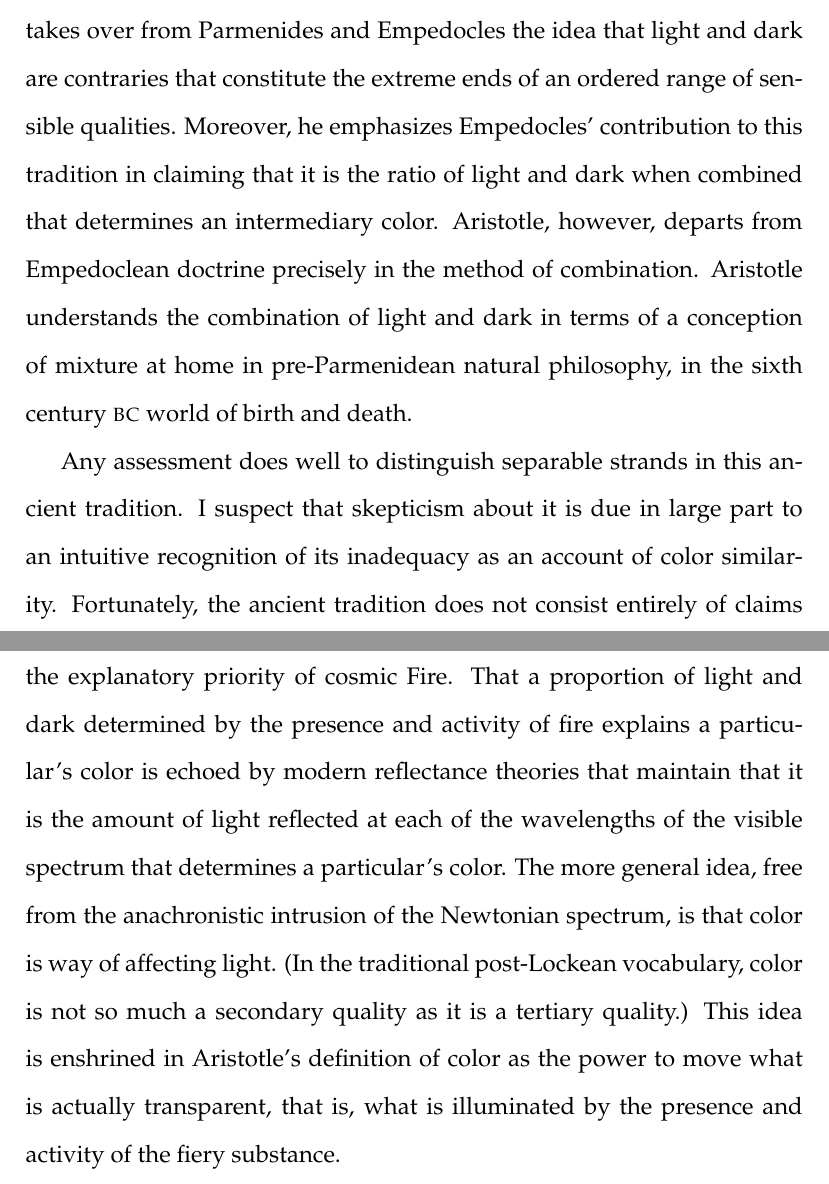
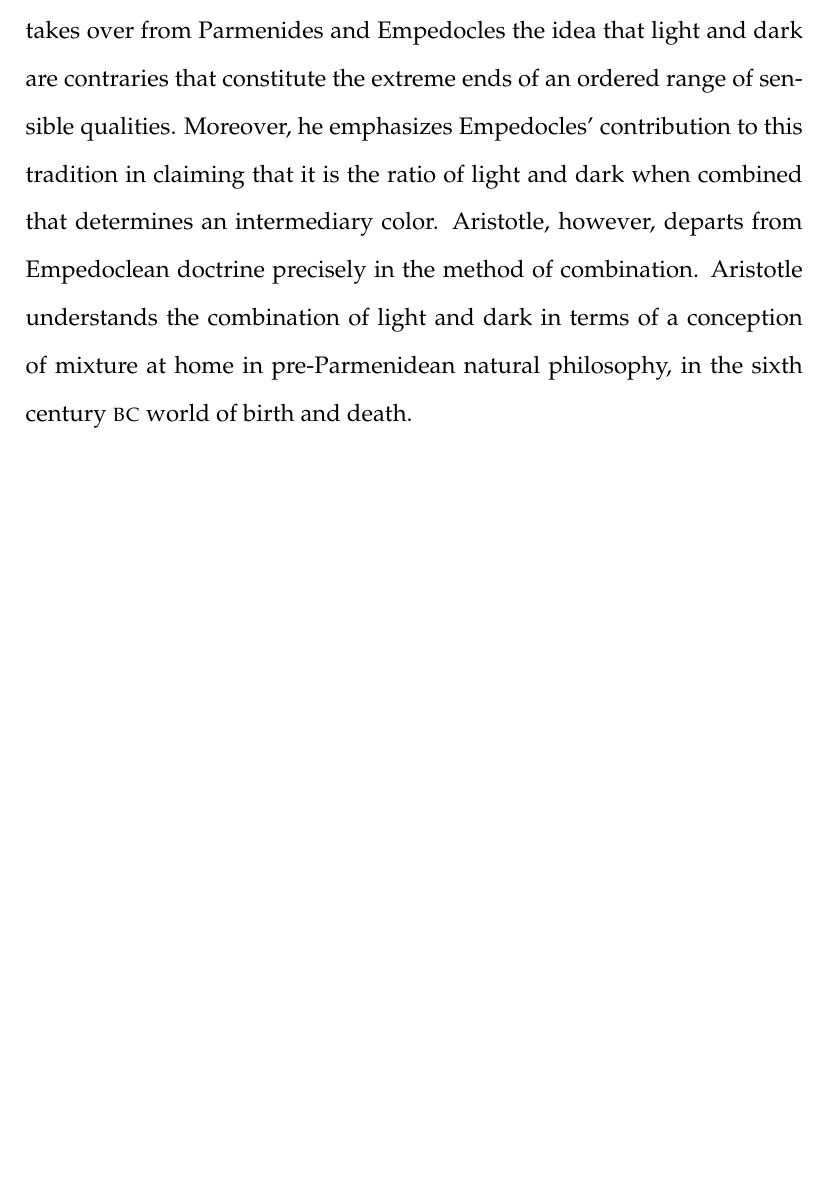
Before and after one commit to PhilGeek/formwithoutmatter, a LaTeX document (talk/generation/generation_talk.article.tex, which reads talk/generation/generation_talk.tex): two parts of pages 35 and 36 of 36 before the commit and part of page 35 of 35 after it, the two joined at a grey line, cut so that both start at the same text, the shorter picture padded with empty space. Compiled offline with pdfLaTeX.

Commit message:
Deleted final paragraph

```diff
--- a/talk/generation/generation_talk.tex
+++ b/talk/generation/generation_talk.tex
@@ -298,6 +298,4 @@ On Aristotle's view, the Emepdoclean tetrad---water, earth, air, and fire---are
 
 Aristotle's preferred model of the generation of the hues should be understood set against this larger reaction to Parmendiean skepticism about growth and decay. It is because he regards combination and separation as an imperfect surrogate for growth and decay (\emph{On Generation and Corruption} \textsc{i} 10), that he understands elemental composition instead in terms of mixture. And it is natural, if not inexorable, that he should have a parallel understanding of chromatic composition. That light and dark are the primary colors is an ancient doctrine, of Homeric roots, that Parmenides and Empedocles share. Aristotle follows them in this. Moreover, Aristotle takes over from Parmenides and Empedocles the idea that light and dark are contraries that constitute the extreme ends of an ordered range of sensible qualities. Moreover, he emphasizes Empedocles' contribution to this tradition in claiming that it is the ratio of light and dark when combined that determines an intermediary color. Aristotle, however, departs from Empedoclean doctrine precisely in the method of combination. Aristotle understands the combination of light and dark in terms of a conception of mixture at home in pre-Parmenidean natural philosophy, in the sixth century \textsc{bc} world of birth and death.
 
-Any assessment does well to distinguish separable strands in this ancient tradition. I suspect that skepticism about it is due in large part to an intuitive recognition of its inadequacy as an account of color similarity. Fortunately, the ancient tradition does not consist entirely of claims about color similarity; at the heart of the ancient view is a claim about the explanatory priority of cosmic Fire. That a proportion of light and dark determined by the presence and activity of fire explains a particular's color is echoed by modern reflectance theories that maintain that it is the amount of light reflected at each of the wavelengths of the visible spectrum that determines a particular's color. The more general idea, free from the anachronistic intrusion of the Newtonian spectrum, is that color is way of affecting light. (In the traditional post-Lockean vocabulary, color is not so much a secondary quality as it is a tertiary quality.) This idea is enshrined in Aristotle's definition of color as the power to move what is actually transparent, that is, what is illuminated by the presence and activity of the fiery substance.
-
 \end{document}
```
